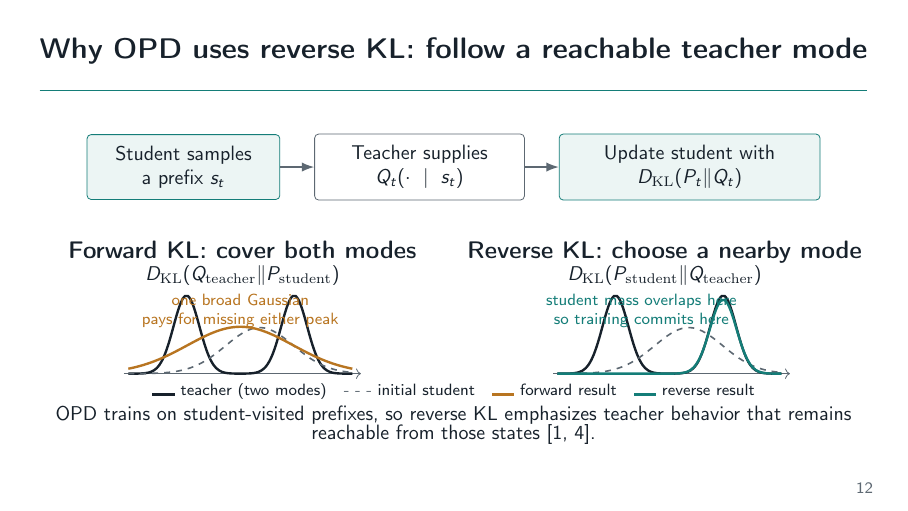
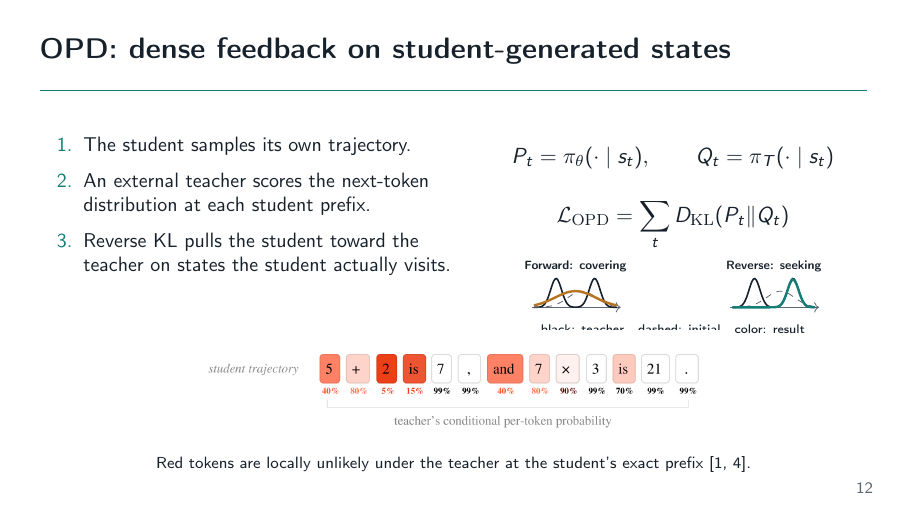
Before and after one commit to yunhzou/qualification_exam_learning, LaTeX slides (presentation.tex, which reads tex/presentation/frames/opd_dense_teacher_feedback_algorithm.tex): page 12 of 22. Compiled offline with pdfLaTeX.

Commit message:
Restore OPD introduction with compact KL inset

```diff
--- a/tex/presentation/frames/opd_dense_teacher_feedback_algorithm.tex
+++ b/tex/presentation/frames/opd_dense_teacher_feedback_algorithm.tex
@@ -1,63 +1,60 @@
 % Suggested time: 1.4 minutes
-\begin{frame}[t]{Why OPD uses reverse KL: follow a reachable teacher mode}
-  \vspace{1mm}
-  \begin{center}
-    \begin{tikzpicture}[node distance=6mm]
-      \node[signalbox,text width=30mm] (sample) {Student samples\\a prefix $s_t$};
-      \node[flowbox,text width=33mm,right=of sample] (teacher) {Teacher supplies\\$Q_t(\cdot\mid s_t)$};
-      \node[signalbox,text width=42mm,right=of teacher] (update) {Update student with\\$D_{\mathrm{KL}}(P_t\|Q_t)$};
-      \draw[flowarrow] (sample) -- (teacher);
-      \draw[flowarrow] (teacher) -- (update);
-    \end{tikzpicture}
-  \end{center}
+\begin{frame}[t]{OPD: dense feedback on student-generated states}
+  \begin{columns}[T,onlytextwidth]
+    \begin{column}{0.50\textwidth}
+      \small
+      \begin{enumerate}
+        \item The student samples its own trajectory.
+        \item An external teacher scores the next-token distribution at each student prefix.
+        \item Reverse KL pulls the student toward the teacher on states the student actually visits.
+      \end{enumerate}
+    \end{column}
+    \begin{column}{0.47\textwidth}
+      \vspace{-2mm}
+      \[
+        P_t=\pi_\theta(\cdot\mid s_t),\qquad
+        Q_t=\pi_T(\cdot\mid s_t)
+      \]
+      \vspace{-3mm}
+      \[
+        \mathcal L_{\mathrm{OPD}}=\sum_t D_{\mathrm{KL}}(P_t\|Q_t)
+      \]
 
-  \vspace{1mm}
-  \begin{columns}[T,onlytextwidth]
-    \begin{column}{0.49\textwidth}
+      \vspace{-2mm}
       \centering
-      {\large\bfseries Forward KL: cover both modes}\\[-1mm]
-      {\small $D_{\mathrm{KL}}(Q_{\mathrm{teacher}}\|P_{\mathrm{student}})$}
+      \begin{tikzpicture}[x=0.34cm,y=0.62cm]
+        \begin{scope}[xshift=-1.75cm]
+          \node[font=\tiny\bfseries] at (0,1.18) {Forward: covering};
+          \draw[->,DeckMuted] (-2.25,0) -- (2.35,0);
+          \draw[DeckInk,thick,domain=-2.15:2.15,samples=60,smooth]
+            plot (\x,{0.82*exp(-((\x+1.0)^2)/0.16)+0.82*exp(-((\x-1.0)^2)/0.16)});
+          \draw[DeckMuted,dashed,domain=-2.15:2.15,samples=60,smooth]
+            plot (\x,{0.46*exp(-((\x-0.35)^2)/1.05)});
+          \draw[DeckGold,very thick,domain=-2.15:2.15,samples=60,smooth]
+            plot (\x,{0.46*exp(-((\x)^2)/2.2)});
+        \end{scope}
+        \begin{scope}[xshift=1.75cm]
+          \node[font=\tiny\bfseries] at (0,1.18) {Reverse: seeking};
+          \draw[->,DeckMuted] (-2.25,0) -- (2.35,0);
+          \draw[DeckInk,thick,domain=-2.15:2.15,samples=60,smooth]
+            plot (\x,{0.82*exp(-((\x+1.0)^2)/0.16)+0.82*exp(-((\x-1.0)^2)/0.16)});
+          \draw[DeckMuted,dashed,domain=-2.15:2.15,samples=60,smooth]
+            plot (\x,{0.46*exp(-((\x-0.35)^2)/1.05)});
+          \draw[DeckTeal,very thick,domain=-2.15:2.15,samples=60,smooth]
+            plot (\x,{0.79*exp(-((\x-1.0)^2)/0.17)});
+        \end{scope}
+      \end{tikzpicture}
 
-      \begin{tikzpicture}[x=0.76cm,y=1.45cm]
-        \draw[->,DeckMuted] (-2.7,0) -- (2.8,0);
-        \draw[DeckInk,very thick,domain=-2.6:2.6,samples=80,smooth]
-          plot (\x,{0.95*exp(-((\x+1.25)^2)/0.18)+0.95*exp(-((\x-1.25)^2)/0.18)});
-        \draw[DeckMuted,thick,dashed,domain=-2.6:2.6,samples=80,smooth]
-          plot (\x,{0.56*exp(-((\x-0.45)^2)/1.25)});
-        \draw[DeckGold,very thick,domain=-2.6:2.6,samples=80,smooth]
-          plot (\x,{0.57*exp(-((\x)^2)/3.0)});
-        \node[font=\scriptsize,text=DeckGold,align=center] at (0,0.76)
-          {one broad Gaussian\\pays for missing either peak};
-      \end{tikzpicture}
-    \end{column}
-    \begin{column}{0.49\textwidth}
-      \centering
-      {\large\bfseries Reverse KL: choose a nearby mode}\\[-1mm]
-      {\small $D_{\mathrm{KL}}(P_{\mathrm{student}}\|Q_{\mathrm{teacher}})$}
-
-      \begin{tikzpicture}[x=0.76cm,y=1.45cm]
-        \draw[->,DeckMuted] (-2.7,0) -- (2.8,0);
-        \draw[DeckInk,very thick,domain=-2.6:2.6,samples=80,smooth]
-          plot (\x,{0.95*exp(-((\x+1.25)^2)/0.18)+0.95*exp(-((\x-1.25)^2)/0.18)});
-        \draw[DeckMuted,thick,dashed,domain=-2.6:2.6,samples=80,smooth]
-          plot (\x,{0.56*exp(-((\x-0.45)^2)/1.25)});
-        \draw[DeckTeal,very thick,domain=-2.6:2.6,samples=80,smooth]
-          plot (\x,{0.90*exp(-((\x-1.25)^2)/0.19)});
-        \node[font=\scriptsize,text=DeckTeal,align=center] at (-0.65,0.76)
-          {student mass overlaps here\\so training commits here};
-      \end{tikzpicture}
+      \vspace{-1mm}
+      {\tiny black: teacher\quad dashed: initial\quad color: result}
     \end{column}
   \end{columns}
 
-  \vspace{0.5mm}
-  \centering
-  \scriptsize
-  \textcolor{DeckInk}{\rule{4mm}{1.1pt}} teacher (two modes)\quad
-  \textcolor{DeckMuted}{- - -} initial student\quad
-  \textcolor{DeckGold}{\rule{4mm}{1.1pt}} forward result\quad
-  \textcolor{DeckTeal}{\rule{4mm}{1.1pt}} reverse result
-
-  \vspace{1mm}
-  {\small OPD trains on student-visited prefixes, so reverse KL emphasizes teacher behavior that remains reachable from those states
-  \citep{agarwal2024onpolicy,lu2025onpolicydistillation}.}
+  \vspace{-1mm}
+  {\centering
+    \includegraphics[width=0.65\textwidth]{figures/thinking_machines_opd_token_feedback.png}\par
+    \vspace{-2mm}
+    {\scriptsize Red tokens are locally unlikely under the teacher at the student's exact prefix
+    \citep{agarwal2024onpolicy,lu2025onpolicydistillation}.}\par
+  }
 \end{frame}
```
